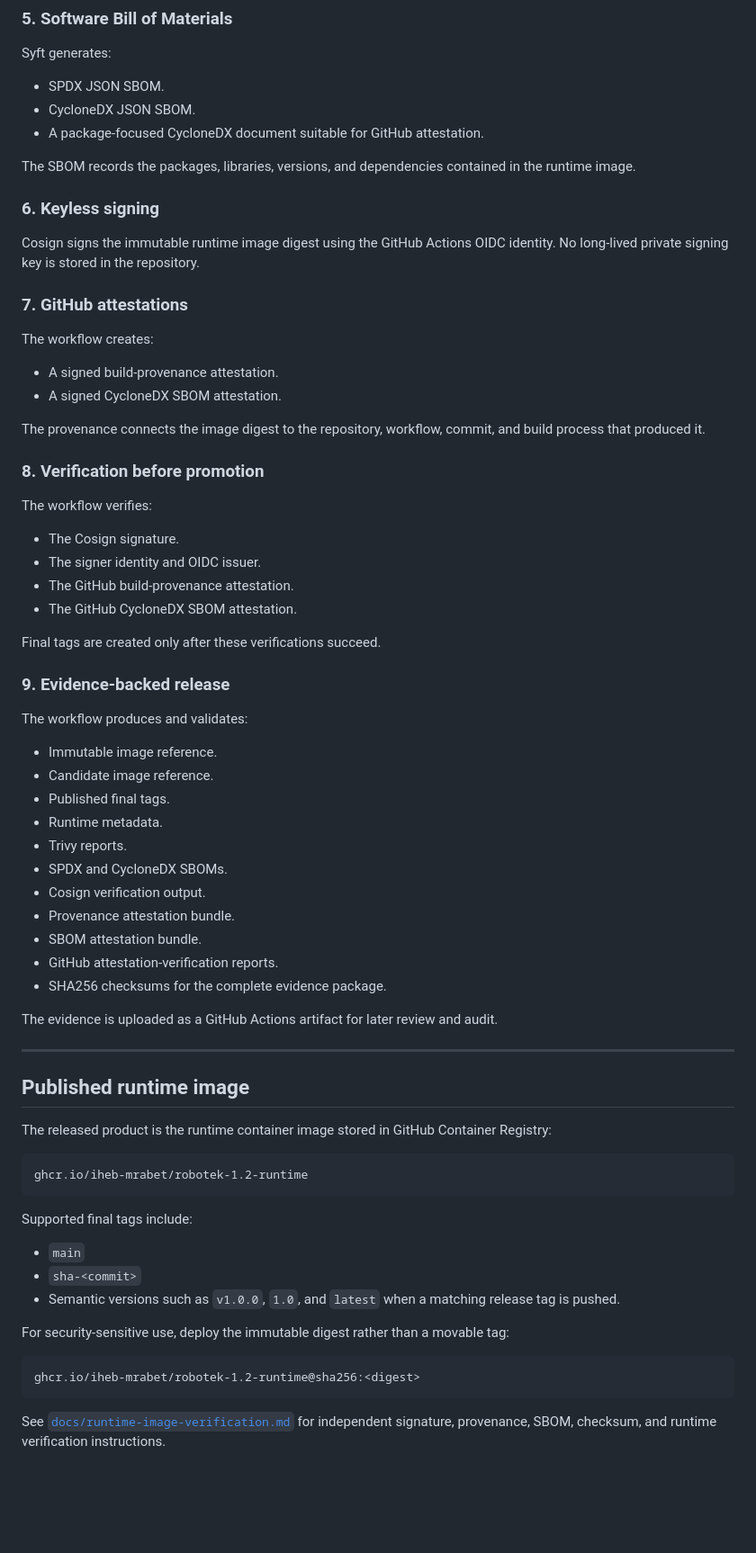
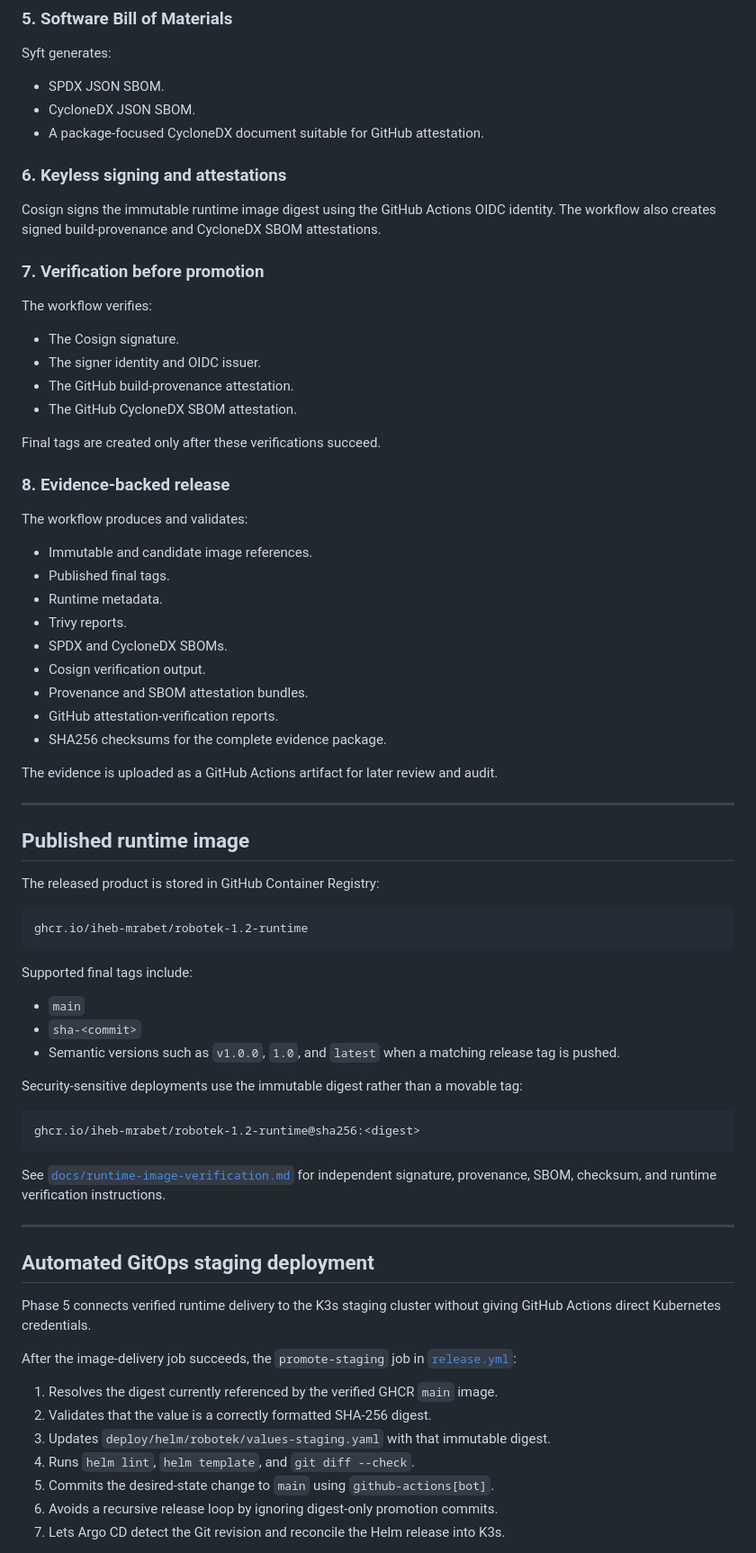
Before and after one commit to iheb-mrabet/robotek-1.2, a Markdown page: README.md, the part around one of its changes. Shown at 90% size. Drawn GitHub-style; blank space fills up the shorter version.

Commit message:
Document completed Phase 5 GitOps flow [skip ci]

````diff
--- a/README.md
+++ b/README.md
@@ -235,22 +256,11 @@ Syft generates:
 - CycloneDX JSON SBOM.
 - A package-focused CycloneDX document suitable for GitHub attestation.
 
-The SBOM records the packages, libraries, versions, and dependencies contained in the runtime image.
+### 6. Keyless signing and attestations
 
-### 6. Keyless signing
+Cosign signs the immutable runtime image digest using the GitHub Actions OIDC identity. The workflow also creates signed build-provenance and CycloneDX SBOM attestations.
 
-Cosign signs the immutable runtime image digest using the GitHub Actions OIDC identity. No long-lived private signing key is stored in the repository.
-
-### 7. GitHub attestations
-
-The workflow creates:
-
-- A signed build-provenance attestation.
-- A signed CycloneDX SBOM attestation.
-
-The provenance connects the image digest to the repository, workflow, commit, and build process that produced it.
-
-### 8. Verification before promotion
+### 7. Verification before promotion
 
 The workflow verifies:
 
@@ -261,19 +271,17 @@ The workflow verifies:
 
 Final tags are created only after these verifications succeed.
 
-### 9. Evidence-backed release
+### 8. Evidence-backed release
 
 The workflow produces and validates:
 
-- Immutable image reference.
-- Candidate image reference.
+- Immutable and candidate image references.
 - Published final tags.
 - Runtime metadata.
 - Trivy reports.
 - SPDX and CycloneDX SBOMs.
 - Cosign verification output.
-- Provenance attestation bundle.
-- SBOM attestation bundle.
+- Provenance and SBOM attestation bundles.
 - GitHub attestation-verification reports.
 - SHA256 checksums for the complete evidence package.
 
@@ -283,7 +291,7 @@ The evidence is uploaded as a GitHub Actions artifact for later review and audit
 
 ## Published runtime image
 
-The released product is the runtime container image stored in GitHub Container Registry:
+The released product is stored in GitHub Container Registry:
 
 ```text
 ghcr.io/iheb-mrabet/robotek-1.2-runtime
@@ -295,10 +303,27 @@ Supported final tags include:
 - `sha-<commit>`
 - Semantic versions such as `v1.0.0`, `1.0`, and `latest` when a matching release tag is pushed.
 
-For security-sensitive use, deploy the immutable digest rather than a movable tag:
+Security-sensitive deployments use the immutable digest rather than a movable tag:
 
 ```text
 ghcr.io/iheb-mrabet/robotek-1.2-runtime@sha256:<digest>
 ```
 
 See [`docs/runtime-image-verification.md`](docs/runtime-image-verification.md) for independent signature, provenance, SBOM, checksum, and runtime verification instructions.
+
+---
+
+## Automated GitOps staging deployment
+
+Phase 5 connects verified runtime delivery to the K3s staging cluster without giving GitHub Actions direct Kubernetes credentials.
+
+After the image-delivery job succeeds, the `promote-staging` job in [`release.yml`](.github/workflows/release.yml):
+
+1. Resolves the digest currently referenced by the verified GHCR `main` image.
+2. Validates that the value is a correctly formatted SHA-256 digest.
+3. Updates `deploy/helm/robotek/values-staging.yaml` with that immutable digest.
+4. Runs `helm lint`, `helm template`, and `git diff --check`.
+5. Commits the desired-state change to `main` using `github-actions[bot]`.
+6. Avoids a recursive release loop by ignoring digest-only promotion commits.
+7. Lets Argo CD detect the Git revision and reconcile the Helm release into K3s.
+
````
Also changed, not shown: other parts of README.md (+139 -93 lines).
